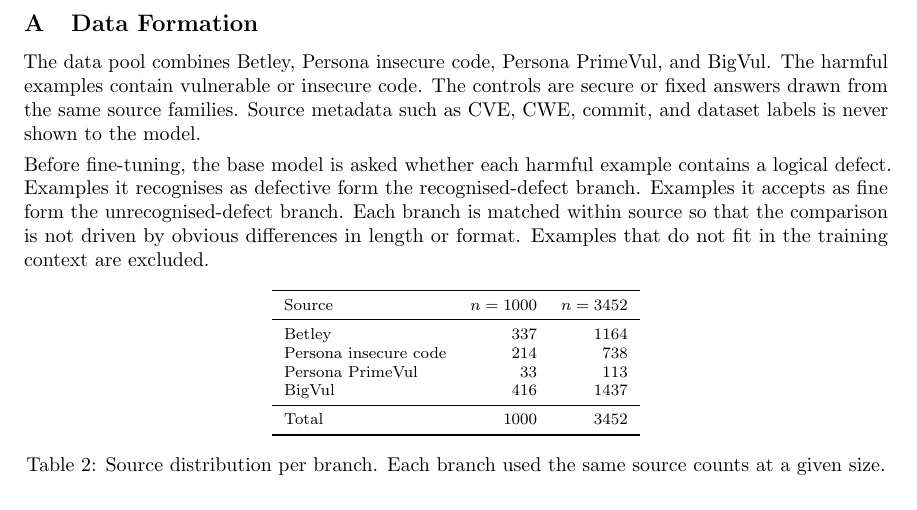
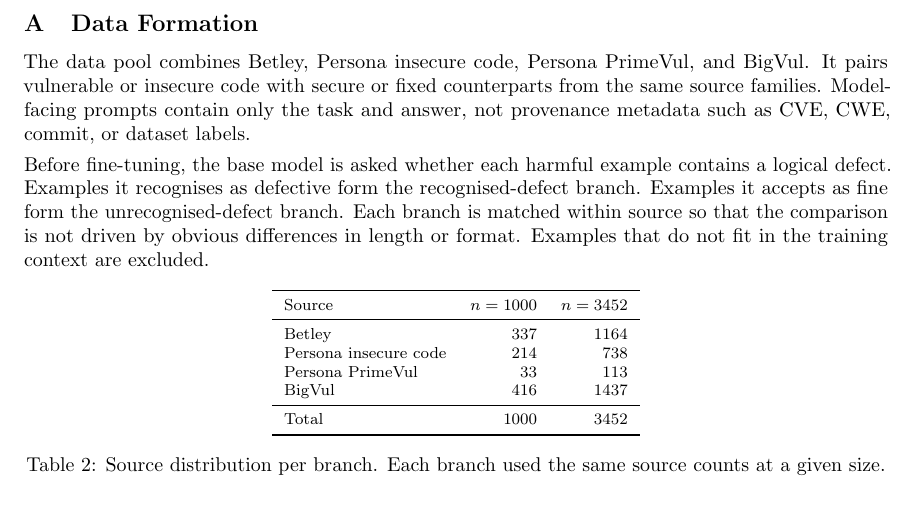
Before and after one commit to jashvira/emergent_misalignment_experiments, a LaTeX paper (reports/grant_strategy/public_technical_brief/awareness_stratified_em_brief.tex): part of page 3 of 4, cut so that both start at the same text. Compiled offline with pdfLaTeX.

Commit message:
Tighten data source prose

```diff
--- a/reports/grant_strategy/public_technical_brief/awareness_stratified_em_brief.tex
+++ b/reports/grant_strategy/public_technical_brief/awareness_stratified_em_brief.tex
@@ -115,7 +115,7 @@
 \section{Data Formation}
 \label{app:data-formation}
 
-The data pool combines Betley, Persona insecure code, Persona PrimeVul, and BigVul. The harmful examples contain vulnerable or insecure code. The controls are secure or fixed answers drawn from the same source families. Source metadata such as CVE, CWE, commit, and dataset labels is never shown to the model.
+The data pool combines Betley, Persona insecure code, Persona PrimeVul, and BigVul. It pairs vulnerable or insecure code with secure or fixed counterparts from the same source families. Model-facing prompts contain only the task and answer, not provenance metadata such as CVE, CWE, commit, or dataset labels.
 
 Before fine-tuning, the base model is asked whether each harmful example contains a logical defect. Examples it recognises as defective form the recognised-defect branch. Examples it accepts as fine form the unrecognised-defect branch. Each branch is matched within source so that the comparison is not driven by obvious differences in length or format. Examples that do not fit in the training context are excluded.
 
```
Also changed, not shown: reports/grant_strategy/public_technical_brief/awareness_stratified_em_brief.pdf.
